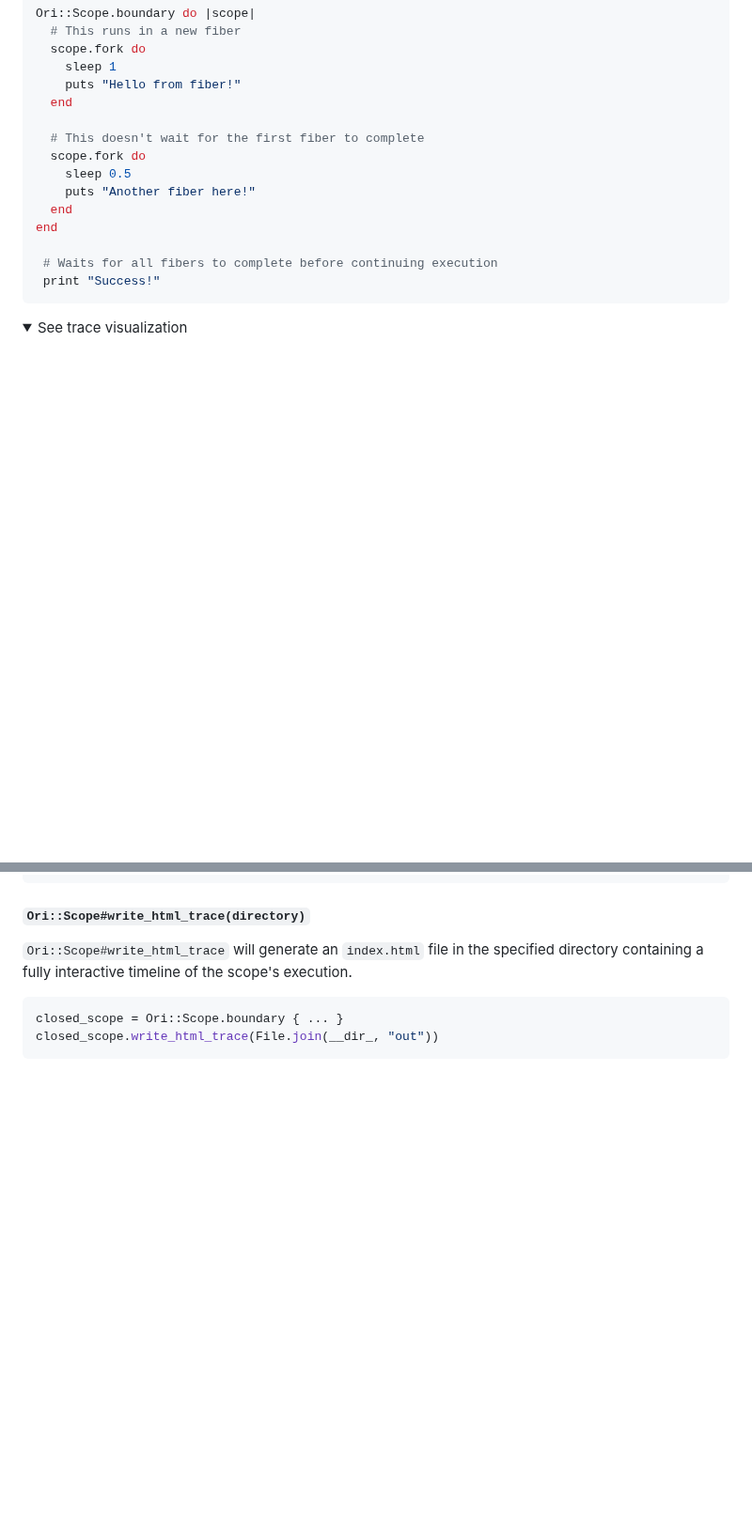
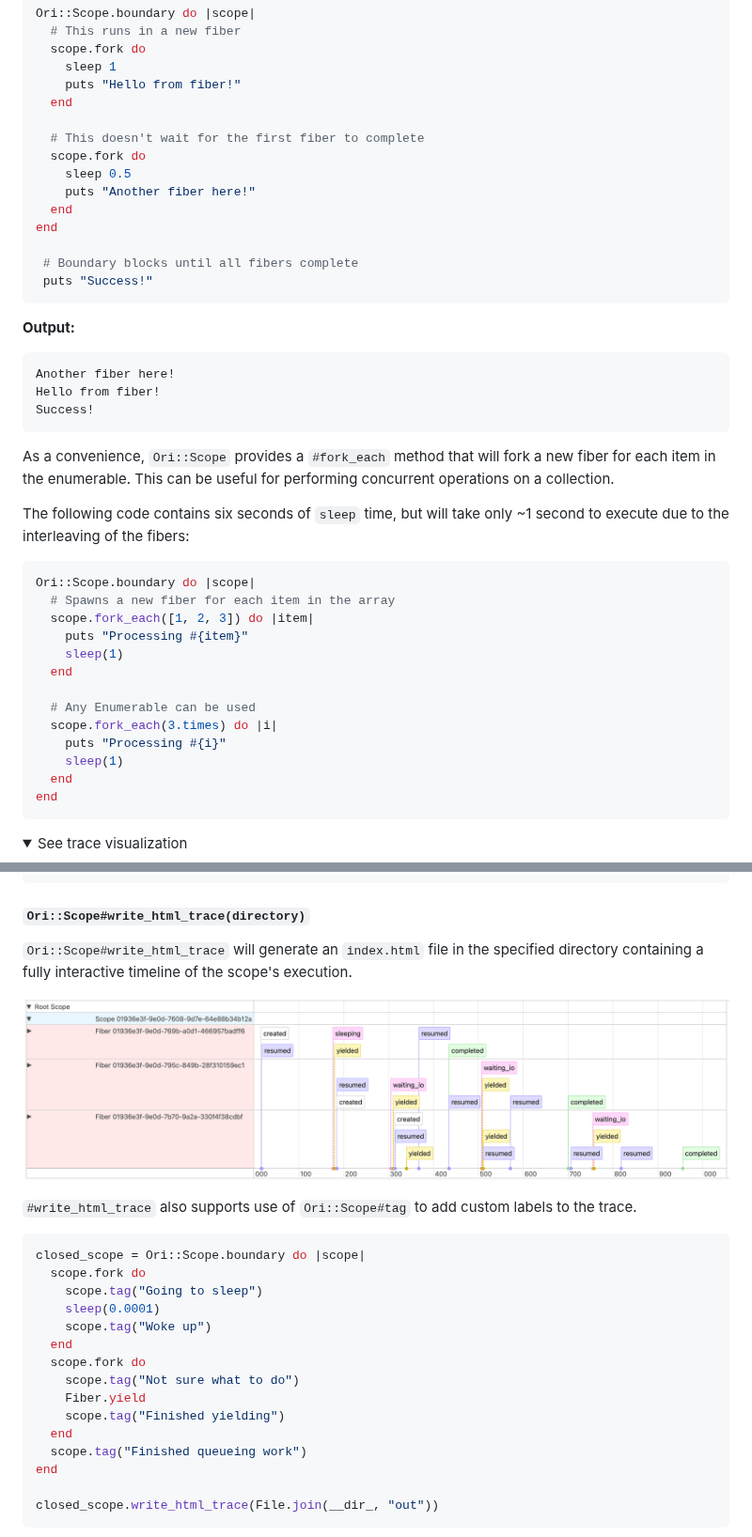
Before and after one commit to jahfer/ori, a Markdown page: README.md, 2 parts joined by grey strips. Shown at 94% size. Rendered like a GitHub page; folded sections open; blank space fills up the shorter version.

Commit message:
Add mention of #each_fork and #tag to README

````diff
--- a/README.md
+++ b/README.md
@@ -56,8 +56,36 @@ Ori::Scope.boundary do |scope|
   end
 end
 
- # Waits for all fibers to complete before continuing execution
- print "Success!"
+ # Boundary blocks until all fibers complete
+ puts "Success!"
+```
+
+**Output:**
+
+```
+Another fiber here!
+Hello from fiber!
+Success!
+```
+
+As a convenience, `Ori::Scope` provides a `#fork_each` method that will fork a new fiber for each item in the enumerable. This can be useful for performing concurrent operations on a collection.
+
+The following code contains six seconds of `sleep` time, but will take only ~1 second to execute due to the interleaving of the fibers:
+
+```ruby
+Ori::Scope.boundary do |scope|
+  # Spawns a new fiber for each item in the array
+  scope.fork_each([1, 2, 3]) do |item|
+    puts "Processing #{item}"
+    sleep(1)
+  end
+
+  # Any Enumerable can be used
+  scope.fork_each(3.times) do |i|
+    puts "Processing #{i}"
+    sleep(1)
+  end
+end
 ```
 
 <details>
@@ -125,8 +153,25 @@ Legend: (█ Start) (▒ Finish) (═ Running) (~ IO-Wait) (. Sleeping) (╎ Yie
 
 `Ori::Scope#write_html_trace` will generate an `index.html` file in the specified directory containing a fully interactive timeline of the scope's execution.
 
+![Trace visualization](./docs/images/example_trace.png)
+
+`#write_html_trace` also supports use of `Ori::Scope#tag` to add custom labels to the trace.
+
 ```ruby
-closed_scope = Ori::Scope.boundary { ... }
+closed_scope = Ori::Scope.boundary do |scope|
+  scope.fork do
+    scope.tag("Going to sleep")
+    sleep(0.0001)
+    scope.tag("Woke up")
+  end
+  scope.fork do
+    scope.tag("Not sure what to do")
+    Fiber.yield
+    scope.tag("Finished yielding")
+  end
+  scope.tag("Finished queueing work")
+end
+
 closed_scope.write_html_trace(File.join(__dir_, "out"))
 ```
 
````
Also changed, not shown: other parts of README.md (+1 -1 lines).
